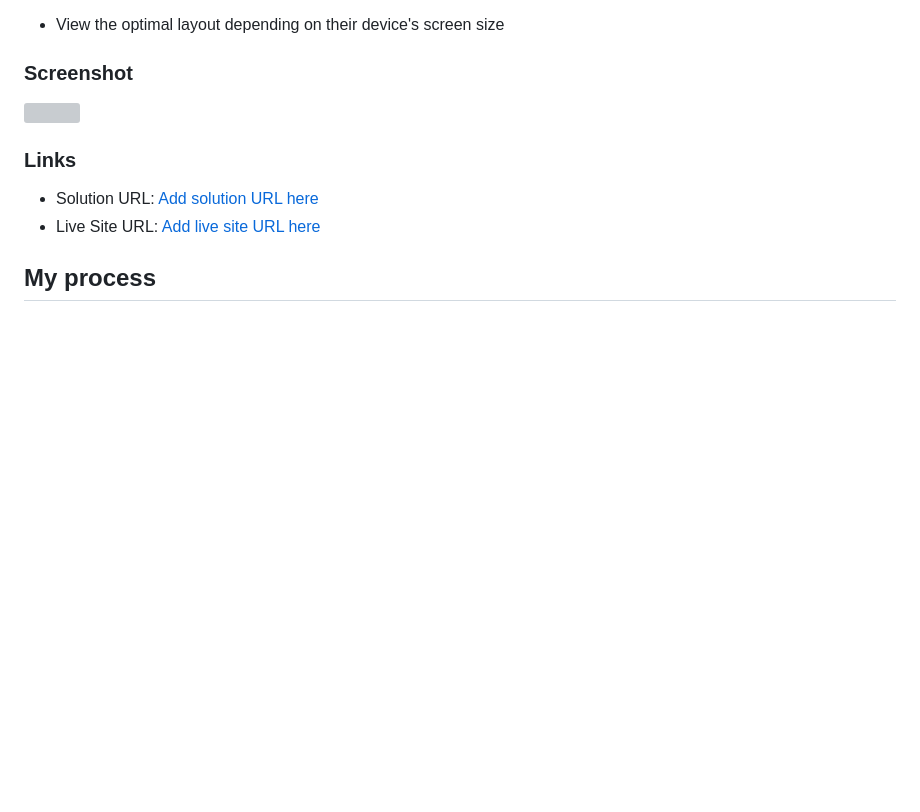
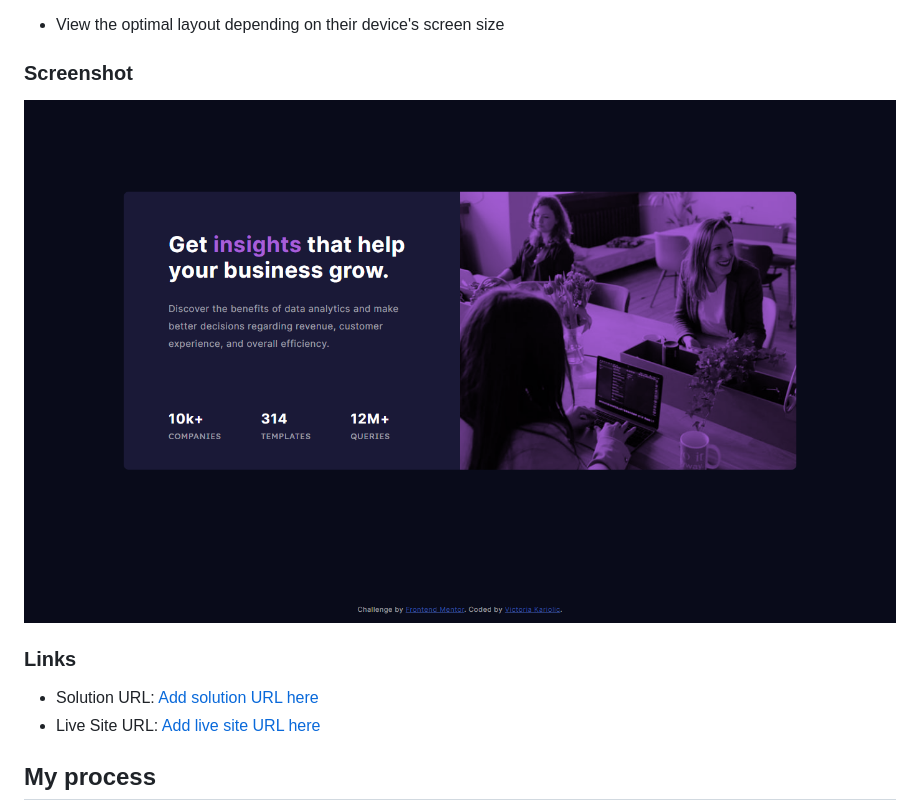
Before and after one commit to niaskywalk/stats-preview-card-component, a Markdown page: README.md, the part around the change. Drawn GitHub-style; pictures changed too: images/screenshot.png (added); blank space fills up the shorter version; grey boxes are pictures that could not be loaded.

Commit message:
Add screenshot

```diff
--- a/README.md
+++ b/README.md
@@ -29,7 +29,7 @@ Users should be able to:
 
 ### Screenshot
 
-![](./screenshot.jpg)
+![](./images/screenshot.png)
 
 ### Links
 
```
